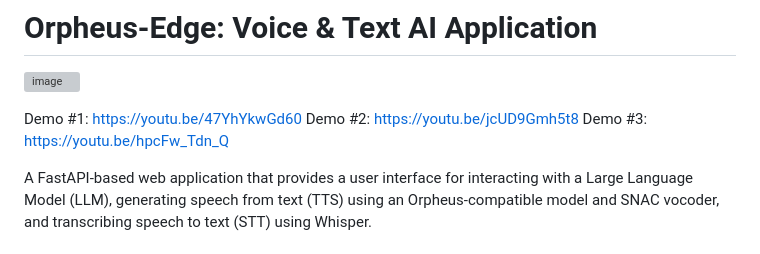
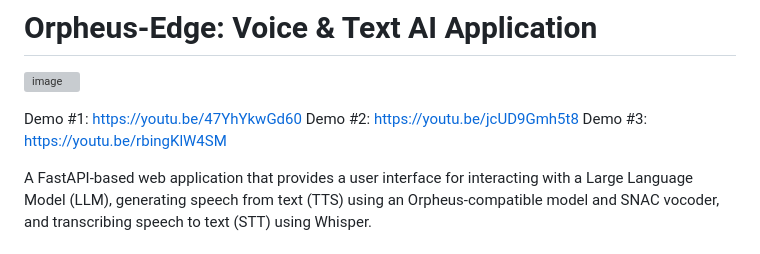
Before and after one commit to jjmlovesgit/Orpheus_Edge_FastAPI, a Markdown page: README.md, the part around the change. Drawn GitHub-style; grey boxes are pictures that could not be loaded.

```diff
--- a/README.md
+++ b/README.md
@@ -4,7 +4,7 @@
 
 Demo #1:  https://youtu.be/47YhYkwGd60
 Demo #2:  https://youtu.be/jcUD9Gmh5t8
-Demo #3:   https://youtu.be/hpcFw_Tdn_Q
+Demo #3:  https://youtu.be/rbingKlW4SM
 
 A FastAPI-based web application that provides a user interface for interacting with a Large Language Model (LLM), generating speech from text (TTS) using an Orpheus-compatible model and SNAC vocoder, and transcribing speech to text (STT) using Whisper.
 
```
